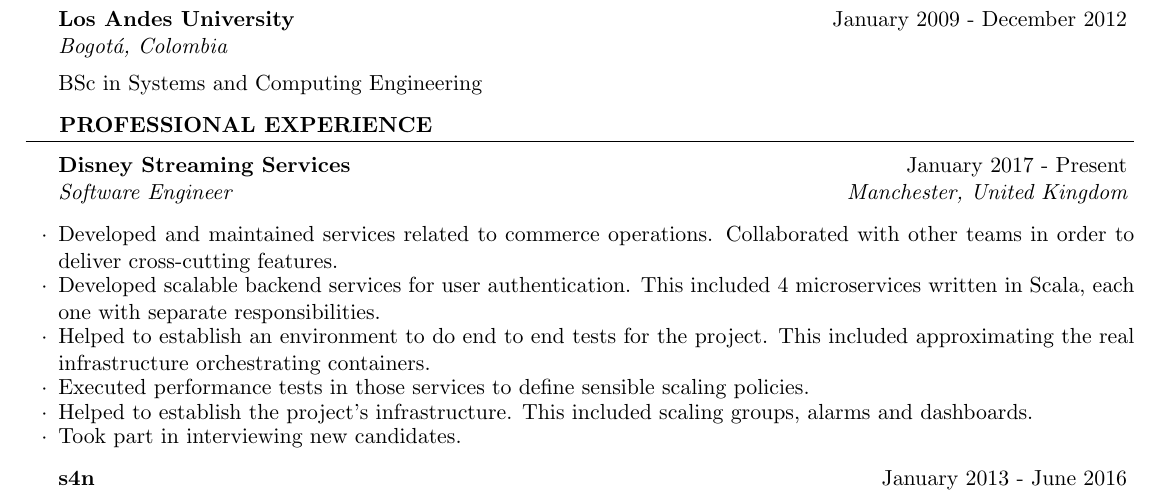
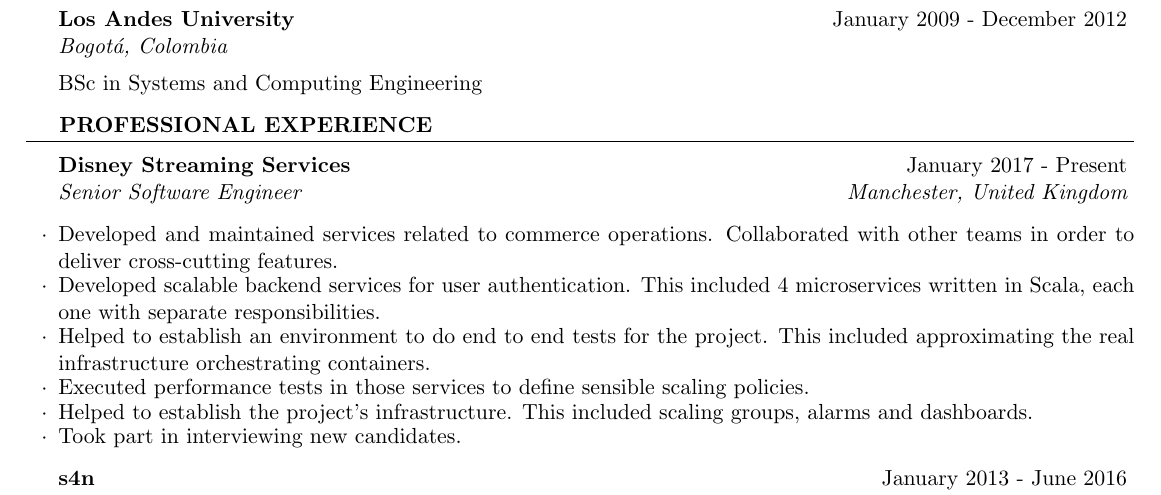
Before and after one commit to miguel-vila/resume, a LaTeX CV (resume_EN.tex): part of the page, cut so that both start at the same text. Compiled offline with pdfLaTeX.

Commit message:
señor engineer :tada:

```diff
--- a/resume_EN.tex
+++ b/resume_EN.tex
@@ -80,7 +80,7 @@
 
 \begin{rSection}{Professional experience}
 
-\begin{rSubsection}{Disney Streaming Services}{January 2017 - Present}{Software Engineer}{Manchester, United Kingdom}
+\begin{rSubsection}{Disney Streaming Services}{January 2017 - Present}{Senior Software Engineer}{Manchester, United Kingdom}
 \item Developed and maintained services related to commerce operations. Collaborated with other teams in order to deliver cross-cutting features.
 \item Developed scalable backend services for user authentication. This included 4 microservices written in Scala, each one with separate responsibilities.
 \item Helped to establish an environment to do end to end tests for the project. This included approximating the real infrastructure orchestrating containers.
```
